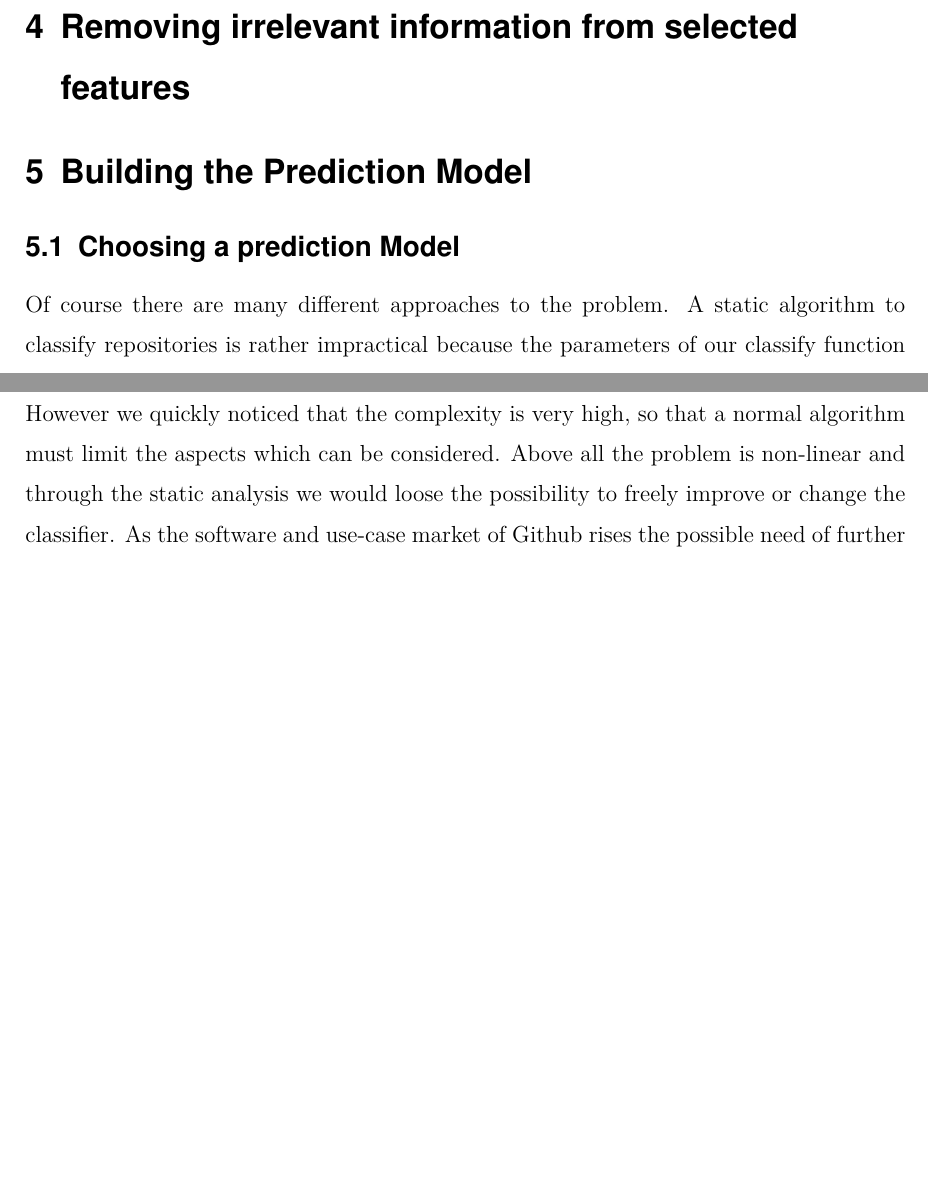
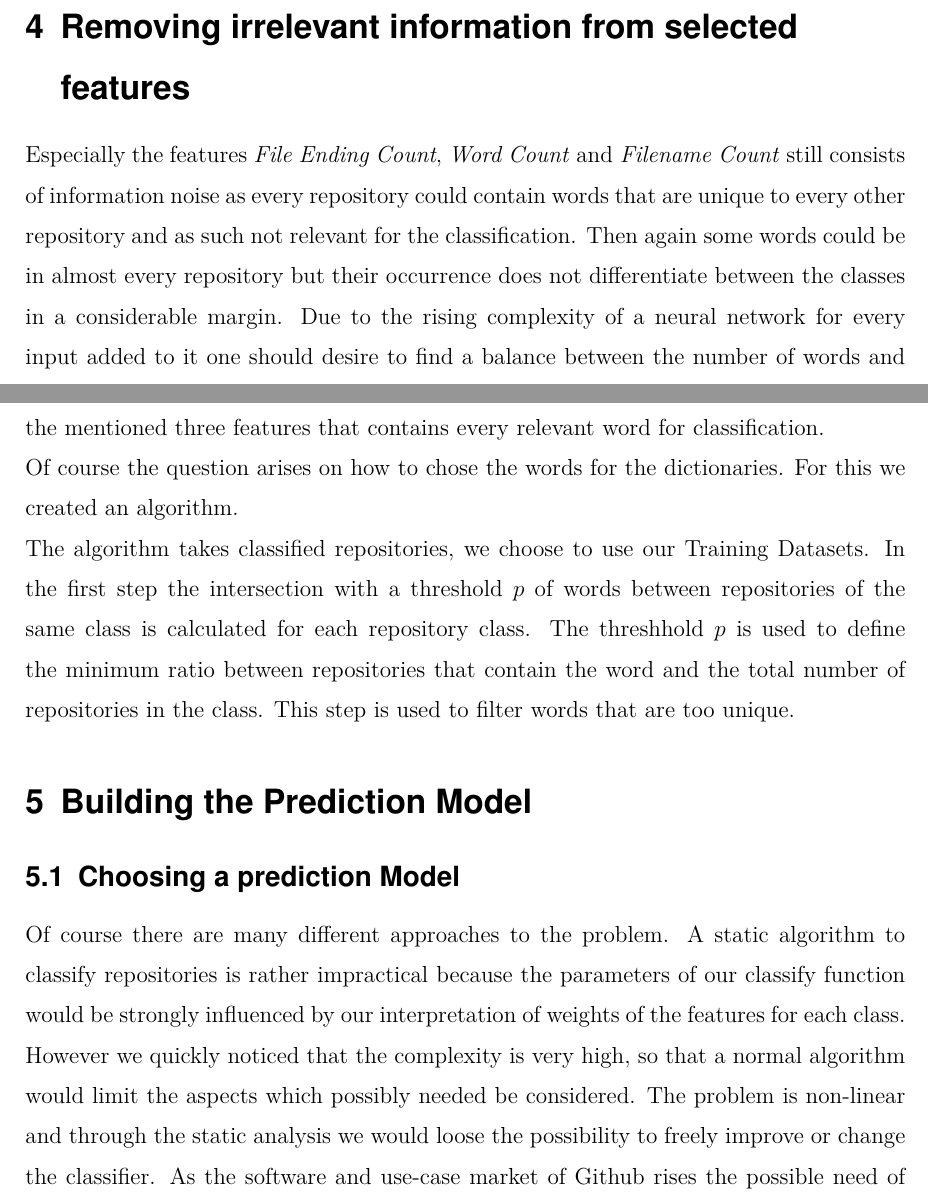
Before and after one commit to Crigges/InformatiCup2017, a LaTeX document (docs/documentation.tex): two parts of pages 5 and 6 of 9 before the commit and two parts of pages 5 and 6 of 10 after it, joined at a grey line, cut so that both start at the same text, the shorter picture padded with empty space. Compiled offline with pdfLaTeX; a missing font is replaced by an installed copy or a similar font.

Commit message:
continued on decumentation

```diff
--- a/docs/documentation.tex
+++ b/docs/documentation.tex
@@ -105,13 +105,19 @@ singlelinecheck=false]
 
 
 	\section{Removing irrelevant information from selected features}
+	Especially the features \textit{File Ending Count}, \textit{Word Count} and\textit{ Filename Count} still consists of information noise as every repository could contain words that are unique to every other repository and as such not relevant for the classification. Then again some words could be in almost every repository but their occurrence does not differentiate between the classes in a considerable margin. Due to the rising complexity of a neural network for every input added to it one should desire to find a balance between the number of words and the relevance of a word for classification. We decided to create a dictionary for each of the mentioned three features that contains every relevant word for classification.
 
+	Of course the question arises on how to chose the words for the dictionaries. For this we created an algorithm.
+
+	The algorithm takes classified repositories, we choose to use our \hyperref[sec:Training Set]{Training Datasets}.
+	In the first step the intersection with a threshold $p$ of words between repositories of the same class is calculated for each repository class. The threshhold $p$ is used to define the minimum ratio between repositories that contain the word and the total number of repositories in the class.
+	This step is used to filter words that are too unique.
 
 
 	\section{Building the Prediction Model}
 
 	\subsection{Choosing a prediction Model}
-	Of course there are many different approaches to the problem. A static algorithm to classify repositories is rather impractical because the parameters of our classify function would be strongly influenced by our interpretation of weights of the features for each class. However we quickly noticed that the complexity is very high, so that a normal algorithm must limit the aspects which can be considered. Above all the problem is non-linear and through the static analysis we would loose the possibility to freely improve or change the classifier. As the software and use-case market of Github rises the possible need of further classes could arise.
+	Of course there are many different approaches to the problem. A static algorithm to classify repositories is rather impractical because the parameters of our classify function would be strongly influenced by our interpretation of weights of the features for each class. However we quickly noticed that the complexity is very high, so that a normal algorithm would limit the aspects which possibly needed be considered. The problem is non-linear and through the static analysis we would loose the possibility to freely improve or change the classifier. As the software and use-case market of Github rises the possible need of further classes could arise.
 
 	Hence to ensure a classifier who is as dynamic and as extensible as possible we choose to use some form of machine learning.
 	The problem which needs to be solved by the Prediction Model is a classification problem: We have a fixed number of values for selected features as input and as an output the class to which the values fit the most. As a result of this fact it was pretty clear to us that a supervised learning method would be optimal.
```
Also changed, not shown: docs/documentation.pdf, docs/documentation.tex (13 more changed lines), 5 other files.
